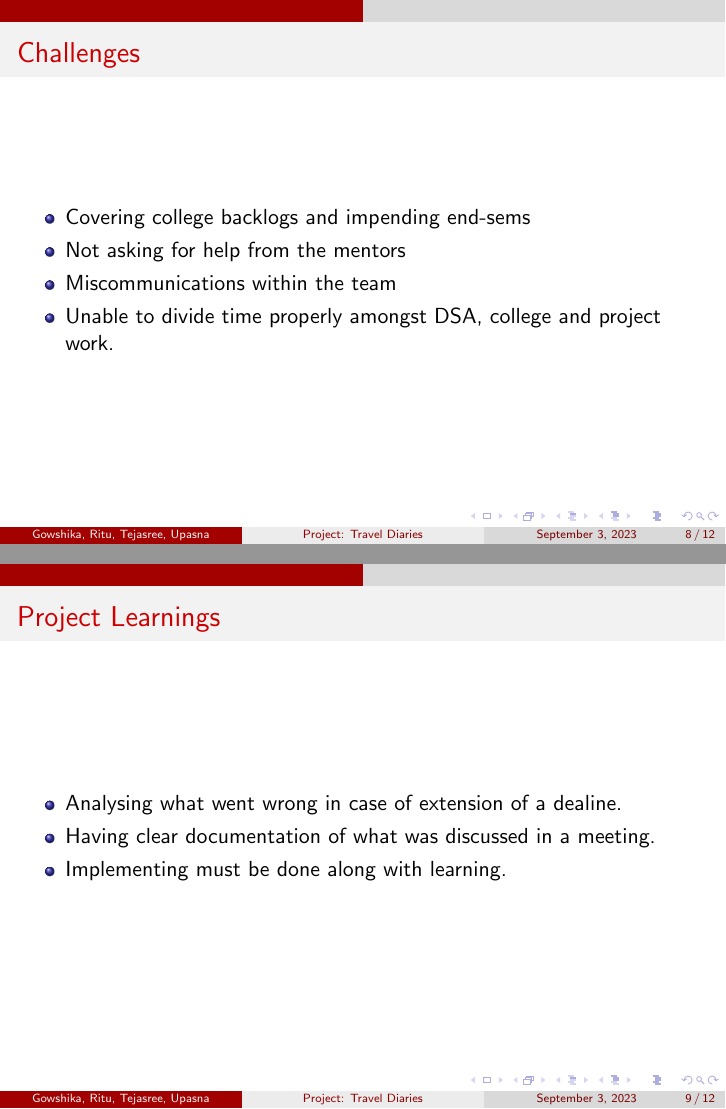
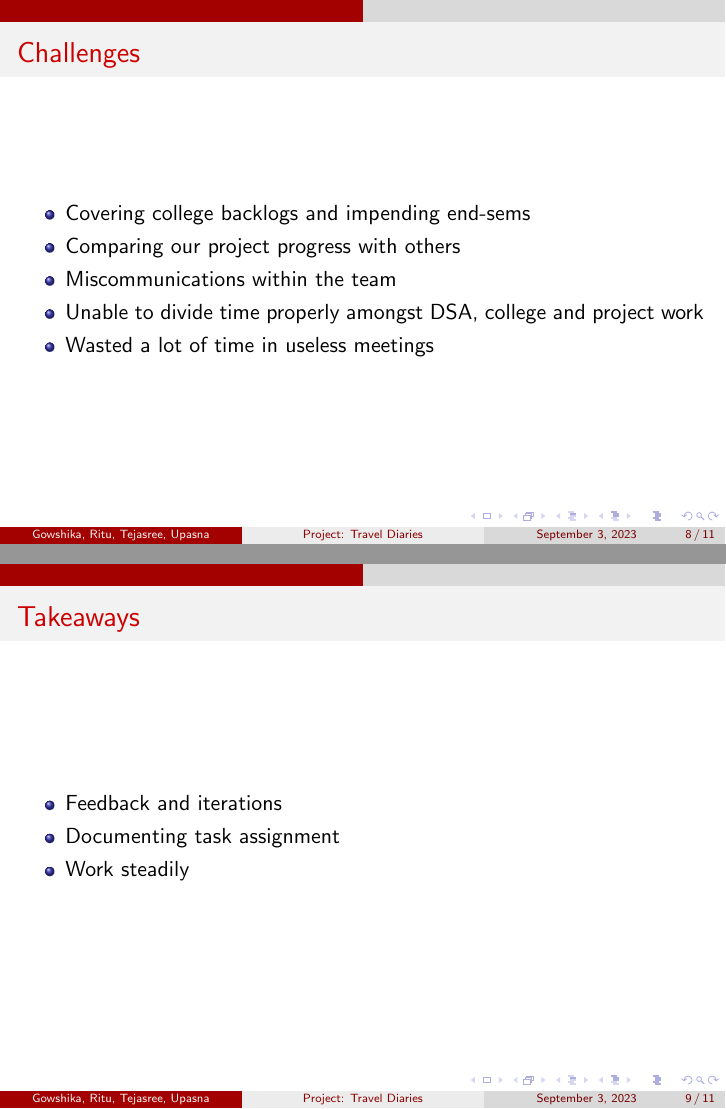
Before and after one commit to TejasreeL/Travel-Diaries, LaTeX slides (presentation/presentation3.tex): pages 8 and 9 of 12 before the commit and pages 8 and 9 of 11 after it, joined at a grey line. Compiled offline with pdfLaTeX.

Commit message:
Update presentation3.tex : updated timeline, challenges, takeaways

```diff
--- a/presentation/presentation3.tex
+++ b/presentation/presentation3.tex
@@ -100,31 +101,28 @@
   \frametitle{Challenges}
   \begin{itemize}
     \item Covering college backlogs and impending end-sems
-    \item Not asking for help from the mentors
+    \item Comparing our project progress with others
     \item Miscommunications within the team
-    \item Unable to divide time properly amongst DSA, college and project work.
+    \item Unable to divide time properly amongst DSA, college and project work
+    \item Wasted a lot of time in useless meetings
   \end{itemize}
   \end{frame}
 
 \begin{frame}
-\frametitle{Project Learnings}
+\frametitle{Takeaways}
 \begin{itemize}
-  \item Analysing what went wrong in case of extension of a dealine.
-  \item Having clear documentation of what was discussed in a meeting.
-  \item Implementing must be done along with learning.
+  \item Feedback and iterations
+  \item Documenting task assignment
+  \item Work steadily
 \end{itemize}
-\end{frame}
-
-\begin{frame}
-  \center\Huge Individual Learnings
 \end{frame}
 
 \begin{frame}
 \frametitle{Next Steps}
 \begin{itemize}
-  \item Creating the remaining web pages by setting clear deadlines.
-  \item Learning and Implementing APIs.
-  \item Starting the work on backend.
+  \item Completing the frontend
+  \item Learning and Implementing APIs
+  \item Begin learning Django for backend
 \end{itemize}
 \end{frame}
 
```
Also changed, not shown: presentation/presentation3.tex (3 more changed lines).
